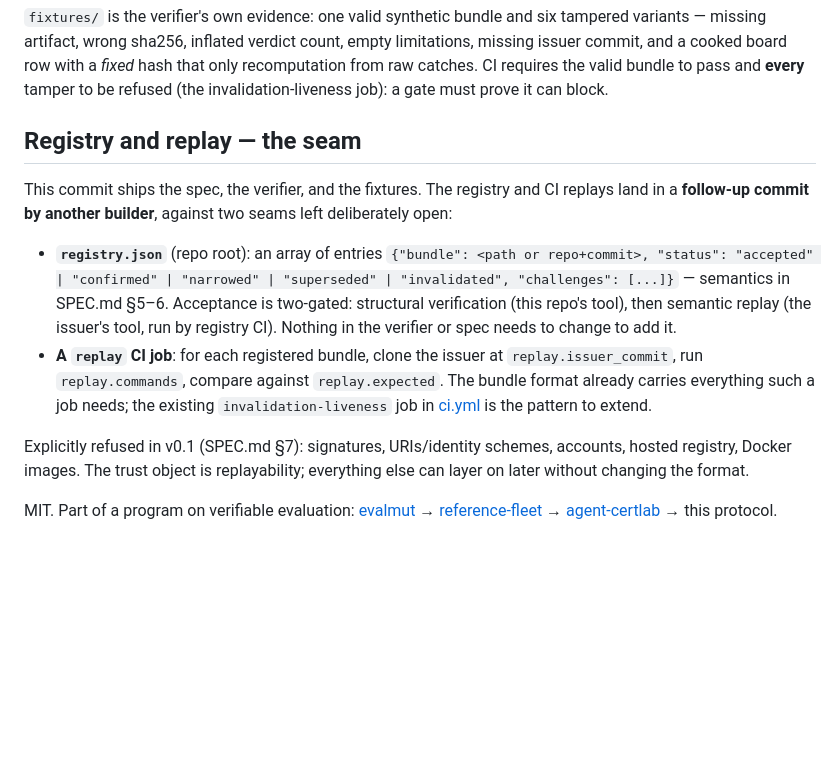
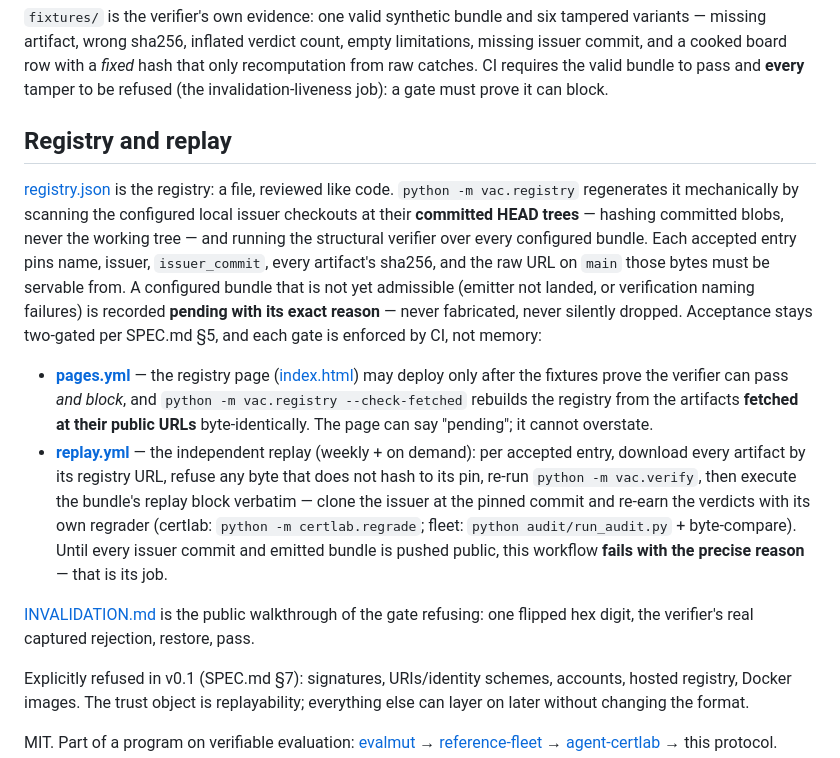
Before and after one commit to egnaro9/vac-protocol, a Markdown page: README.md, the part around the change. Drawn GitHub-style; blank space fills up the shorter version.

```diff
--- a/README.md
+++ b/README.md
@@ -53,24 +53,39 @@ board row with a *fixed* hash that only recomputation from raw catches.
 CI requires the valid bundle to pass and **every** tamper to be refused
 (the invalidation-liveness job): a gate must prove it can block.
 
-## Registry and replay — the seam
+## Registry and replay
 
-This commit ships the spec, the verifier, and the fixtures. The registry
-and CI replays land in a **follow-up commit by another builder**, against
-two seams left deliberately open:
+[registry.json](registry.json) is the registry: a file, reviewed like
+code. `python -m vac.registry` regenerates it mechanically by scanning the
+configured local issuer checkouts at their **committed HEAD trees** —
+hashing committed blobs, never the working tree — and running the
+structural verifier over every configured bundle. Each accepted entry pins
+name, issuer, `issuer_commit`, every artifact's sha256, and the raw URL on
+`main` those bytes must be servable from. A configured bundle that is not
+yet admissible (emitter not landed, or verification naming failures) is
+recorded **pending with its exact reason** — never fabricated, never
+silently dropped. Acceptance stays two-gated per SPEC.md §5, and each gate
+is enforced by CI, not memory:
 
-- **`registry.json`** (repo root): an array of entries
-  `{"bundle": <path or repo+commit>, "status": "accepted" | "confirmed" |
-  "narrowed" | "superseded" | "invalidated", "challenges": [...]}` —
-  semantics in SPEC.md §5–6. Acceptance is two-gated: structural
-  verification (this repo's tool), then semantic replay (the issuer's
-  tool, run by registry CI). Nothing in the verifier or spec needs to
-  change to add it.
-- **A `replay` CI job**: for each registered bundle, clone the issuer at
-  `replay.issuer_commit`, run `replay.commands`, compare against
-  `replay.expected`. The bundle format already carries everything such a
-  job needs; the existing `invalidation-liveness` job in
-  [ci.yml](.github/workflows/ci.yml) is the pattern to extend.
+- **[pages.yml](.github/workflows/pages.yml)** — the registry page
+  ([index.html](index.html)) may deploy only after the fixtures prove the
+  verifier can pass *and block*, and `python -m vac.registry
+  --check-fetched` rebuilds the registry from the artifacts **fetched at
+  their public URLs** byte-identically. The page can say "pending"; it
+  cannot overstate.
+- **[replay.yml](.github/workflows/replay.yml)** — the independent replay
+  (weekly + on demand): per accepted entry, download every artifact by its
+  registry URL, refuse any byte that does not hash to its pin, re-run
+  `python -m vac.verify`, then execute the bundle's replay block verbatim
+  — clone the issuer at the pinned commit and re-earn the verdicts with
+  its own regrader (certlab: `python -m certlab.regrade`; fleet:
+  `python audit/run_audit.py` + byte-compare). Until every issuer commit
+  and emitted bundle is pushed public, this workflow **fails with the
+  precise reason** — that is its job.
+
+[INVALIDATION.md](INVALIDATION.md) is the public walkthrough of the gate
+refusing: one flipped hex digit, the verifier's real captured rejection,
+restore, pass.
 
 Explicitly refused in v0.1 (SPEC.md §7): signatures, URIs/identity
 schemes, accounts, hosted registry, Docker images. The trust object is
```
Also changed, not shown: INVALIDATION.md (added, +136 -0 lines).
